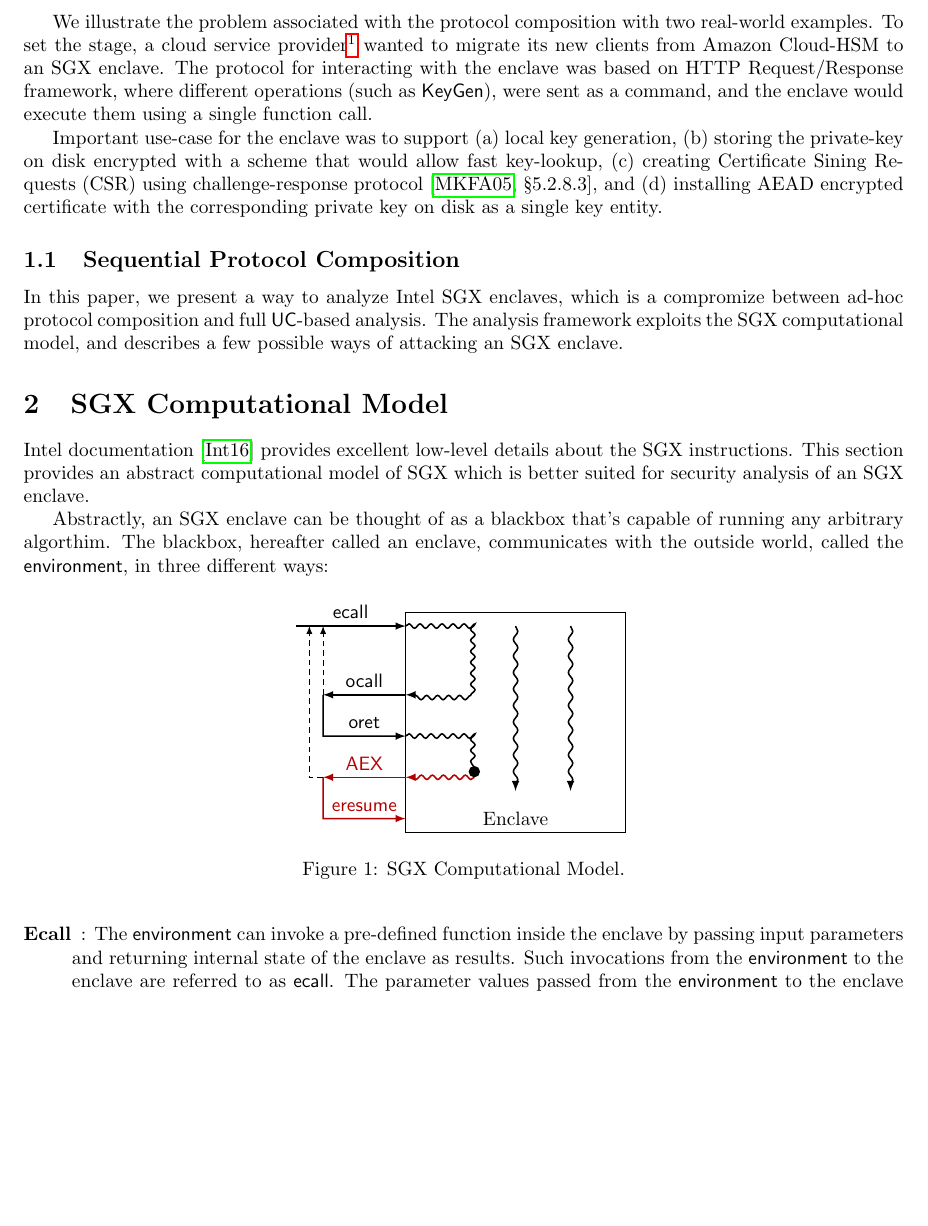
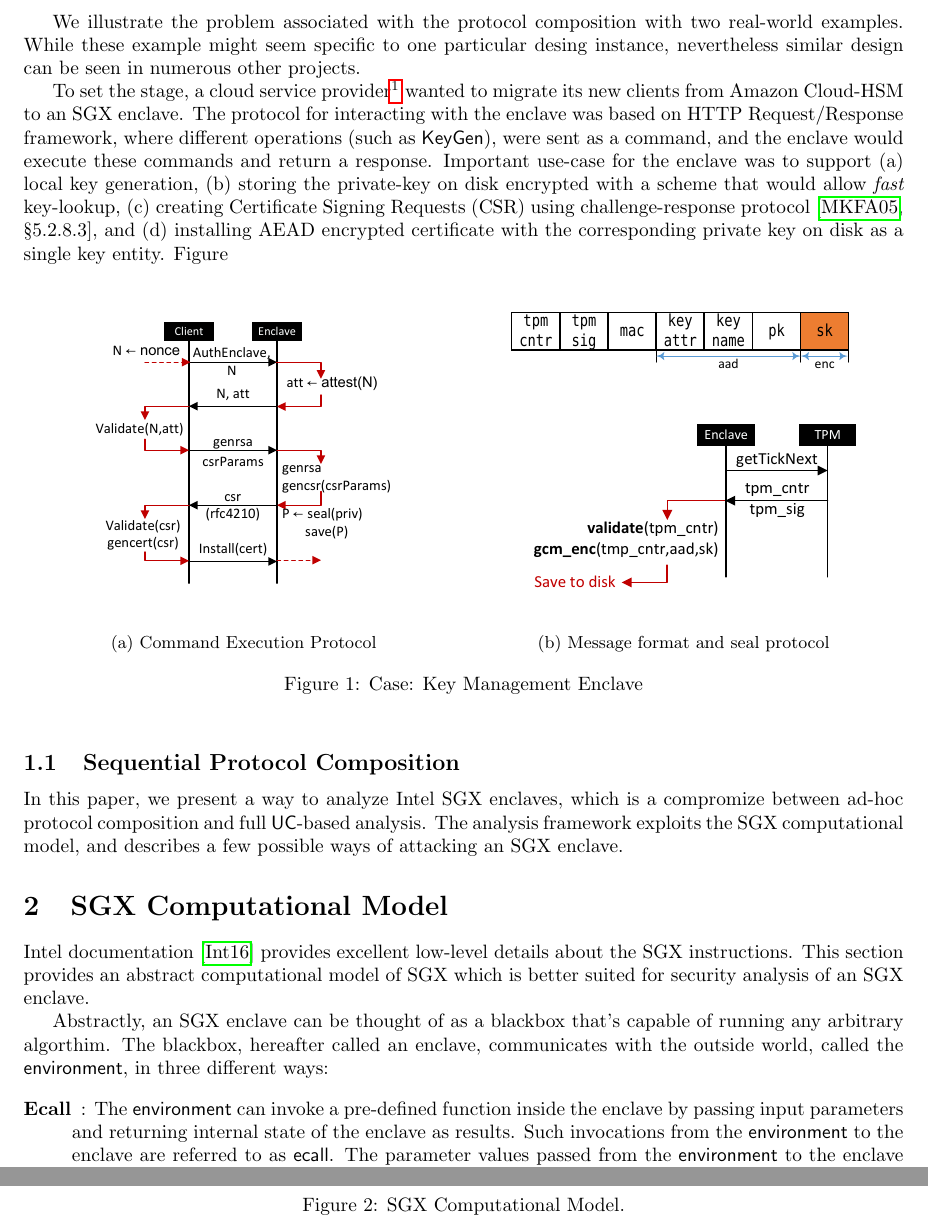
Before and after one commit to axelexic/sgx_remote_attestation_bh_17, a LaTeX paper (sgx_analysis_framework.tex): part of page 2 of 7 before the commit and two parts of pages 2 and 3 of 7 after it, the two joined at a grey line, cut so that both start at the same text, the shorter picture padded with empty space. Compiled offline with pdfLaTeX.

Commit message:
Adding new diagrams and updated text
Added diagrams for GCM message format TPM based GCM Counter use.

```diff
--- a/sgx_analysis_framework.tex
+++ b/sgx_analysis_framework.tex
@@ -7,7 +7,8 @@
 \usetikzlibrary{shapes,snakes,arrows}
 \usepackage{hyperref}
 \usepackage{graphicx}
-\usepackage[complexity, primitives]{cryptocode}
+\usepackage{caption}
+\usepackage{subcaption}
 
 \topmargin=-5mm
 \evensidemargin=0cm
@@ -112,22 +113,42 @@
   or whether the protocol itself is insecure.
 
   We illustrate the problem associated with the protocol composition
-  with two real-world examples. To set the stage, a cloud service
-  provider\footnote{This example is based on an actual protocol
-  designed by a mid-sized cloud-security/compliance firm.} wanted to
-  migrate its new clients from Amazon Cloud-HSM to an SGX enclave.
-  The protocol for interacting with the enclave was based on
-  HTTP Request/Response framework, where different operations (such as
-  \textsf{KeyGen}), were sent as a command, and the enclave would execute
-  them using a single function call.
+  with two real-world examples. While these example might seem specific
+  to one particular desing instance, nevertheless similar design can be
+  seen in numerous other projects.
 
-  Important use-case for the enclave was to support (a) local key
-  generation, (b) storing the private-key on disk encrypted with a
-  scheme that would allow fast key-lookup, (c) creating Certificate
-  Sining Requests (CSR) using challenge-response protocol
-  \cite[\S5.2.8.3]{rfc4210}, and (d) installing AEAD encrypted
-  certificate with the corresponding private key on disk as a single
-  key entity.
+  To set the stage, a cloud service provider\footnote{This example is
+  based on an actual protocol designed by a mid-sized
+  cloud-security/compliance firm.} wanted to migrate its new clients
+  from Amazon Cloud-HSM to an SGX enclave. The protocol for interacting
+  with the enclave was based on HTTP Request/Response framework, where
+  different operations (such as \textsf{KeyGen}), were sent as a
+  command, and the enclave would execute these commands and return a
+  response. Important use-case for the enclave was to support (a)
+  local key generation, (b) storing the private-key on disk encrypted
+  with a scheme that would allow \textit{fast} key-lookup, (c) creating
+  Certificate Signing Requests (CSR) using challenge-response protocol
+  \cite[\S5.2.8.3]{rfc4210}, and (d) installing AEAD encrypted certificate
+  with the corresponding private key on disk as a single key entity. Figure~\
+
+  \begin{figure}[h]
+  \centering
+  \begin{subfigure}[b]{.5\textwidth}
+    \centering
+    \includegraphics[width=.8\linewidth]{Diagrams/SeqCompProblem}
+    \caption{Command Execution Protocol}
+    \label{fig:sequentialcomp}
+  \end{subfigure}%
+  \begin{subfigure}[b]{.5\textwidth}
+    \centering
+    \includegraphics[width=.9\linewidth]{Diagrams/MsgFmt}\\\vfill
+    \includegraphics[width=.9\linewidth]{Diagrams/SealProtocol}
+    \caption{Message format and seal protocol}
+    \label{fig:sealprotocol}
+  \end{subfigure}
+  \caption{Case: Key Management Enclave}
+  \label{fig:usecase}
+  \end{figure}
 
   \subsection{Sequential Protocol Composition}
 
@@ -150,9 +171,9 @@
 
   \begin{figure}[h]
   \centering
-  \label{fig:model}
   \input{computational_model}
   \caption{SGX Computational Model.}
+  \label{fig:model}
   \end{figure}
 
   \begin{description}
```
Also changed, not shown: Diagrams/MsgFmt.pdf (added), Diagrams/SealProtocol.pdf (added), Diagrams/SeqCompProblem.pdf, 1 other file.
